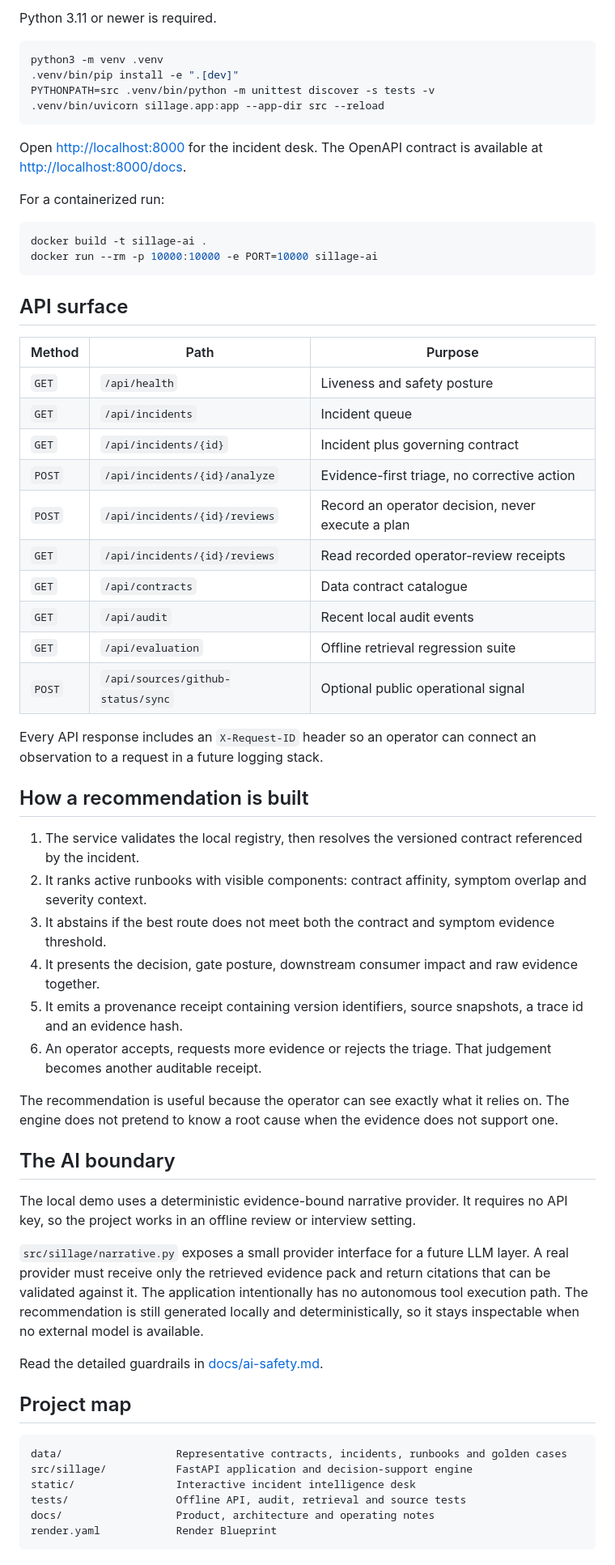
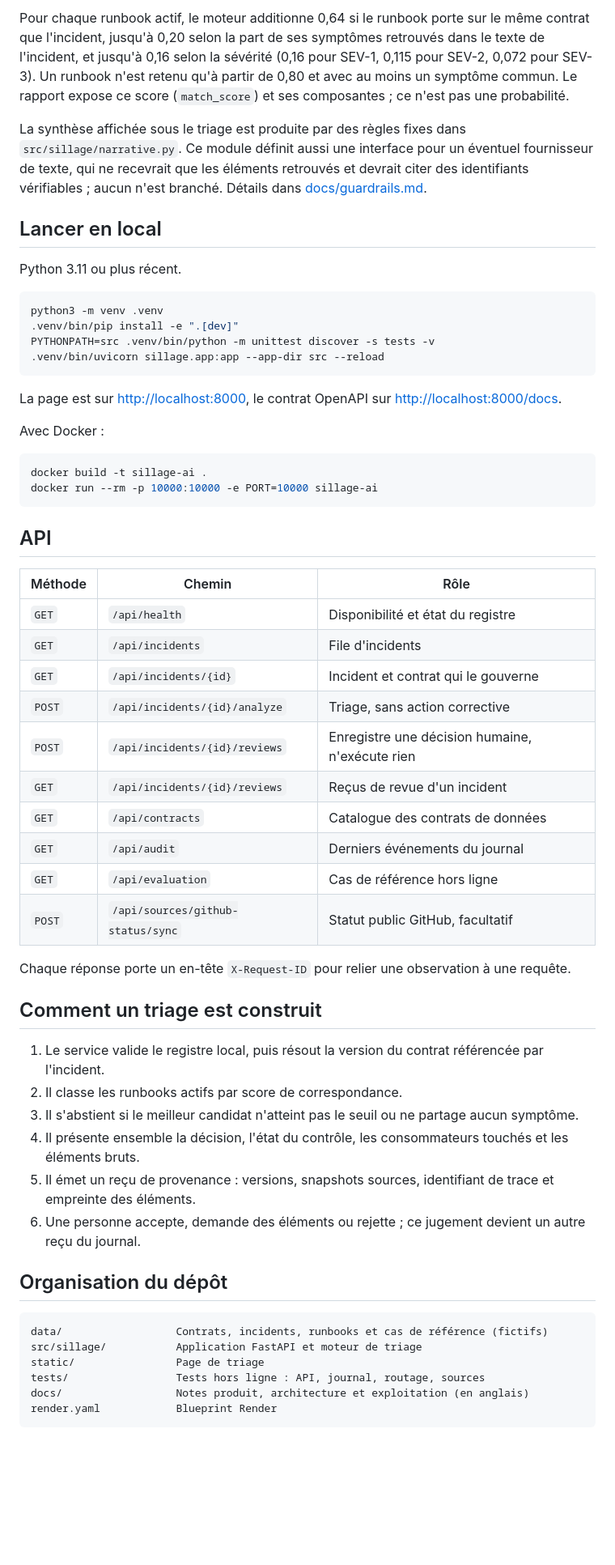
Before and after one commit to Ikel0/sillage-ai, a Markdown page: README.md, the part around the change printed below. Shown: that part at 81% size. GitHub-like rendering; blank space fills up the shorter version.

````diff
--- a/README.md
+++ b/README.md
@@ -43,5 +38,11 @@ The project demonstrates production-minded habits that matter in a data platform
 
-Python 3.11 or newer is required.
+Pour chaque runbook actif, le moteur additionne 0,64 si le runbook porte sur le même contrat que l'incident, jusqu'à 0,20 selon la part de ses symptômes retrouvés dans le texte de l'incident, et jusqu'à 0,16 selon la sévérité (0,16 pour SEV-1, 0,115 pour SEV-2, 0,072 pour SEV-3). Un runbook n'est retenu qu'à partir de 0,80 et avec au moins un symptôme commun. Le rapport expose ce score (`match_score`) et ses composantes ; ce n'est pas une probabilité.
+
+La synthèse affichée sous le triage est produite par des règles fixes dans `src/sillage/narrative.py`. Ce module définit aussi une interface pour un éventuel fournisseur de texte, qui ne recevrait que les éléments retrouvés et devrait citer des identifiants vérifiables ; aucun n'est branché. Détails dans [docs/guardrails.md](docs/guardrails.md).
+
+## Lancer en local
+
+Python 3.11 ou plus récent.
 
 ```bash
 python3 -m venv .venv
@@ -50,59 +51,49 @@ PYTHONPATH=src .venv/bin/python -m unittest discover -s tests -v
 .venv/bin/uvicorn sillage.app:app --app-dir src --reload
 ```
 
-Open [http://localhost:8000](http://localhost:8000) for the incident desk. The OpenAPI contract is available at [http://localhost:8000/docs](http://localhost:8000/docs).
+La page est sur [http://localhost:8000](http://localhost:8000), le contrat OpenAPI sur [http://localhost:8000/docs](http://localhost:8000/docs).
 
-For a containerized run:
+Avec Docker :
 
 ```bash
 docker build -t sillage-ai .
 docker run --rm -p 10000:10000 -e PORT=10000 sillage-ai
 ```
 
-## API surface
+## API
 
-| Method | Path | Purpose |
+| Méthode | Chemin | Rôle |
 | --- | --- | --- |
-| `GET` | `/api/health` | Liveness and safety posture |
-| `GET` | `/api/incidents` | Incident queue |
-| `GET` | `/api/incidents/{id}` | Incident plus governing contract |
-| `POST` | `/api/incidents/{id}/analyze` | Evidence-first triage, no corrective action |
-| `POST` | `/api/incidents/{id}/reviews` | Record an operator decision, never execute a plan |
-| `GET` | `/api/incidents/{id}/reviews` | Read recorded operator-review receipts |
-| `GET` | `/api/contracts` | Data contract catalogue |
-| `GET` | `/api/audit` | Recent local audit events |
-| `GET` | `/api/evaluation` | Offline retrieval regression suite |
-| `POST` | `/api/sources/github-status/sync` | Optional public operational signal |
+| `GET` | `/api/health` | Disponibilité et état du registre |
+| `GET` | `/api/incidents` | File d'incidents |
+| `GET` | `/api/incidents/{id}` | Incident et contrat qui le gouverne |
+| `POST` | `/api/incidents/{id}/analyze` | Triage, sans action corrective |
+| `POST` | `/api/incidents/{id}/reviews` | Enregistre une décision humaine, n'exécute rien |
+| `GET` | `/api/incidents/{id}/reviews` | Reçus de revue d'un incident |
+| `GET` | `/api/contracts` | Catalogue des contrats de données |
+| `GET` | `/api/audit` | Derniers événements du journal |
+| `GET` | `/api/evaluation` | Cas de référence hors ligne |
+| `POST` | `/api/sources/github-status/sync` | Statut public GitHub, facultatif |
 
-Every API response includes an `X-Request-ID` header so an operator can connect an observation to a request in a future logging stack.
+Chaque réponse porte un en-tête `X-Request-ID` pour relier une observation à une requête.
 
-## How a recommendation is built
+## Comment un triage est construit
 
-1. The service validates the local registry, then resolves the versioned contract referenced by the incident.
-2. It ranks active runbooks with visible components: contract affinity, symptom overlap and severity context.
-3. It abstains if the best route does not meet both the contract and symptom evidence threshold.
-4. It presents the decision, gate posture, downstream consumer impact and raw evidence together.
-5. It emits a provenance receipt containing version identifiers, source snapshots, a trace id and an evidence hash.
-6. An operator accepts, requests more evidence or rejects the triage. That judgement becomes another auditable receipt.
+1. Le service valide le registre local, puis résout la version du contrat référencée par l'incident.
+2. Il classe les runbooks actifs par score de correspondance.
+3. Il s'abstient si le meilleur candidat n'atteint pas le seuil ou ne partage aucun symptôme.
+4. Il présente ensemble la décision, l'état du contrôle, les consommateurs touchés et les éléments bruts.
+5. Il émet un reçu de provenance : versions, snapshots sources, identifiant de trace et empreinte des éléments.
+6. Une personne accepte, demande des éléments ou rejette ; ce jugement devient un autre reçu du journal.
 
-The recommendation is useful because the operator can see exactly what it relies on. The engine does not pretend to know a root cause when the evidence does not support one.
-
-## The AI boundary
-
-The local demo uses a deterministic evidence-bound narrative provider. It requires no API key, so the project works in an offline review or interview setting.
-
-`src/sillage/narrative.py` exposes a small provider interface for a future LLM layer. A real provider must receive only the retrieved evidence pack and return citations that can be validated against it. The application intentionally has no autonomous tool execution path. The recommendation is still generated locally and deterministically, so it stays inspectable when no external model is available.
-
-Read the detailed guardrails in [docs/ai-safety.md](docs/ai-safety.md).
-
-## Project map
+## Organisation du dépôt
 
 ```text
-data/                  Representative contracts, incidents, runbooks and golden cases
-src/sillage/           FastAPI application and decision-support engine
-static/                Interactive incident intelligence desk
-tests/                 Offline API, audit, retrieval and source tests
-docs/                  Product, architecture and operating notes
-render.yaml            Render Blueprint
+data/                  Contrats, incidents, runbooks et cas de référence (fictifs)
+src/sillage/           Application FastAPI et moteur de triage
+static/                Page de triage
+tests/                 Tests hors ligne : API, journal, routage, sources
+docs/                  Notes produit, architecture et exploitation (en anglais)
+render.yaml            Blueprint Render
 ```
 
````
Also changed, not shown: other parts of README.md (+26 -31 lines), docs/demo.png (added).
